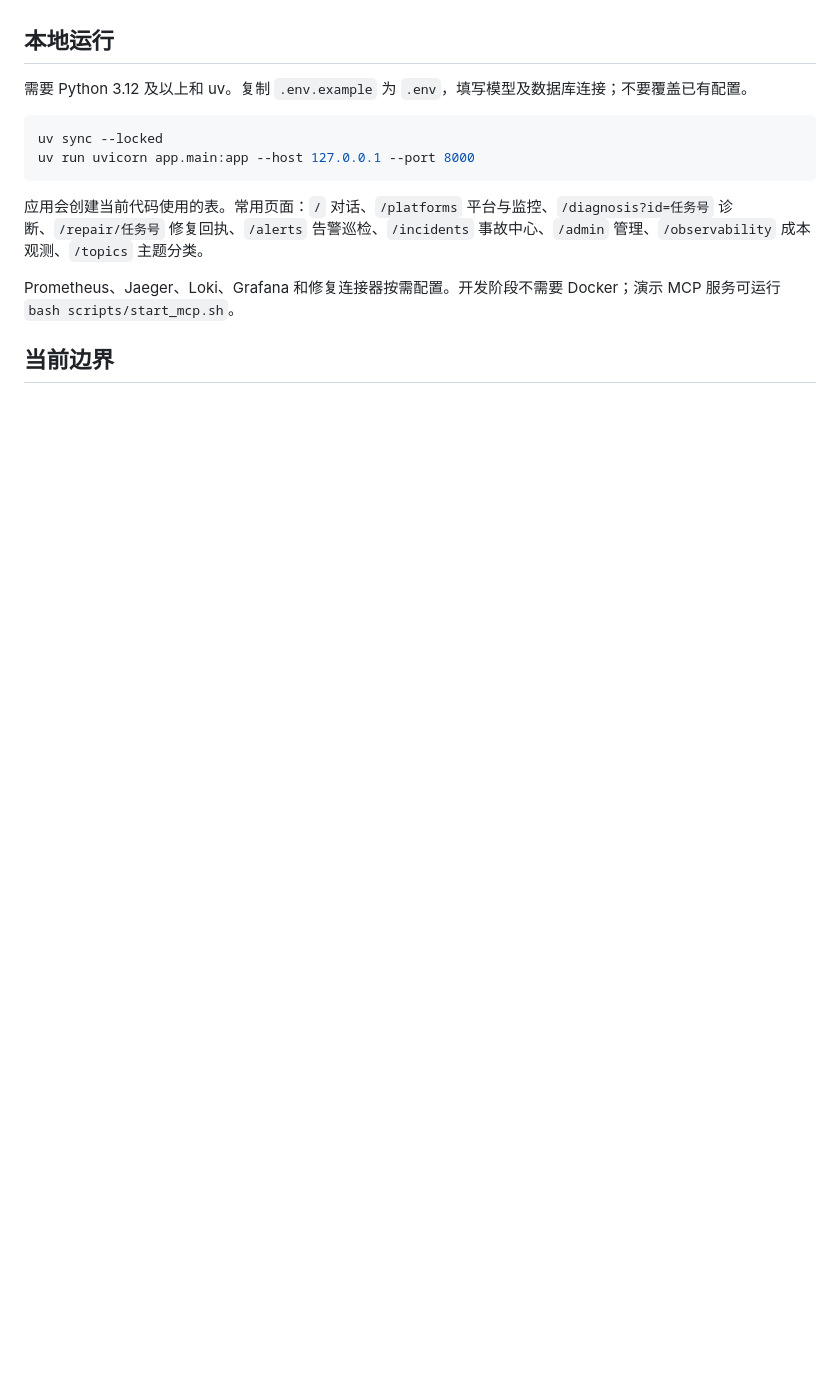
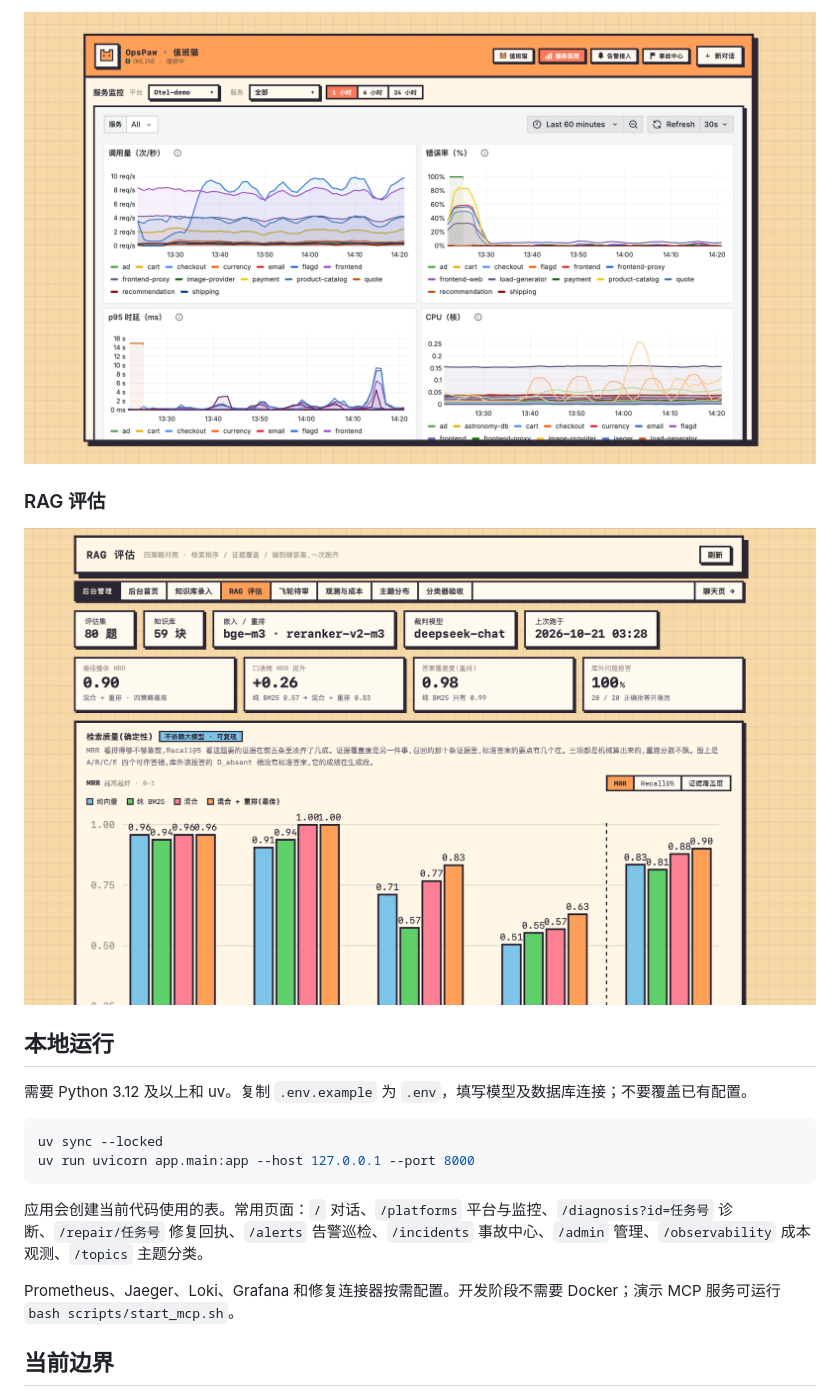
Before and after one commit to Maijintao/OpsPaw, a Markdown page: README.md, the part around the change printed below. GitHub-like rendering; pictures changed too: docs/images/rag-evaluation.png (added), docs/images/service-monitoring.png (added); blank space fills up the shorter version.

```diff
--- a/README.md
+++ b/README.md
@@ -4,3 +19,8 @@
+![服务监控](docs/images/service-monitoring.png)
+
+### RAG 评估
+
+![RAG 评估](docs/images/rag-evaluation.png)
 
 ## 本地运行
 
```
Also changed, not shown: other parts of README.md (+15 -0 lines), docs/images/oncall-alert.png (added), docs/images/oncall-qa.png (added).
